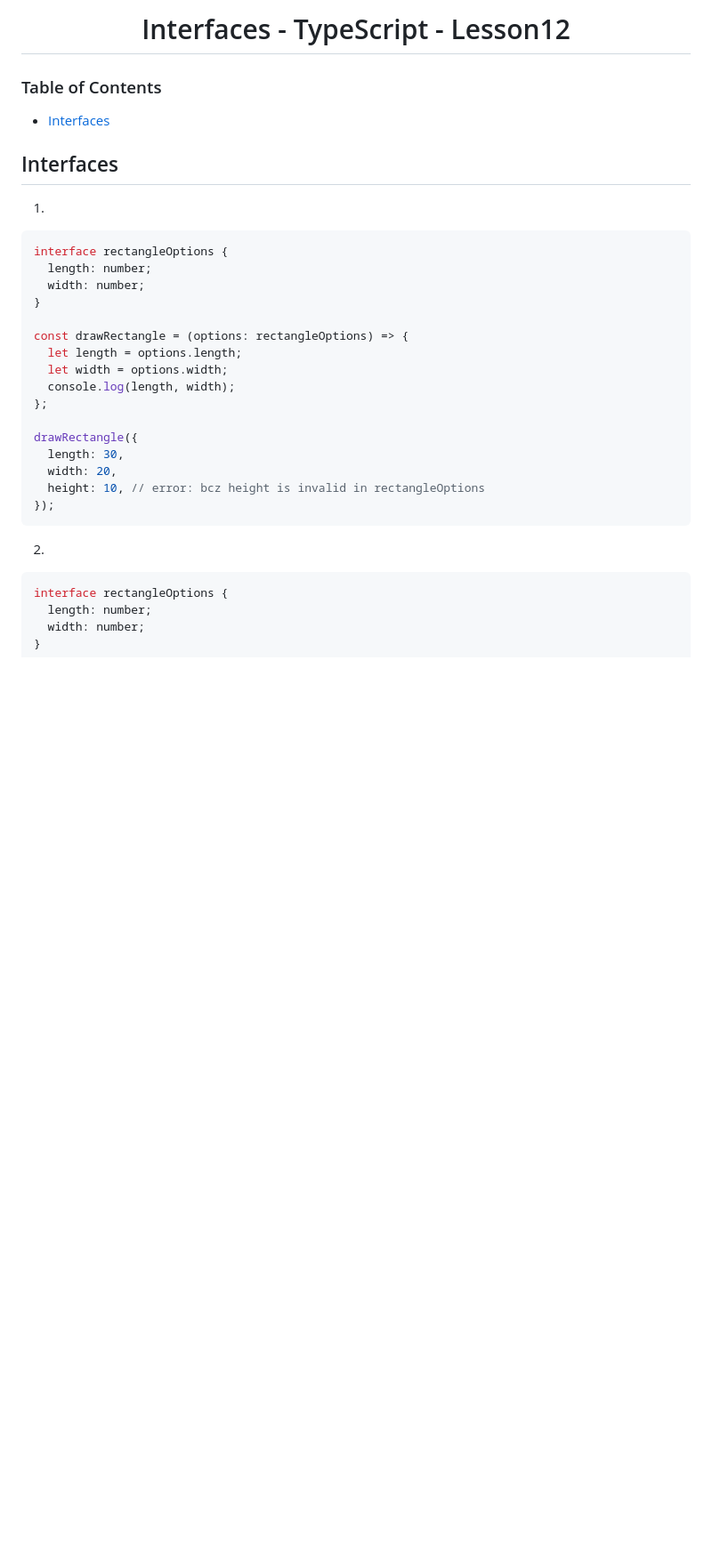
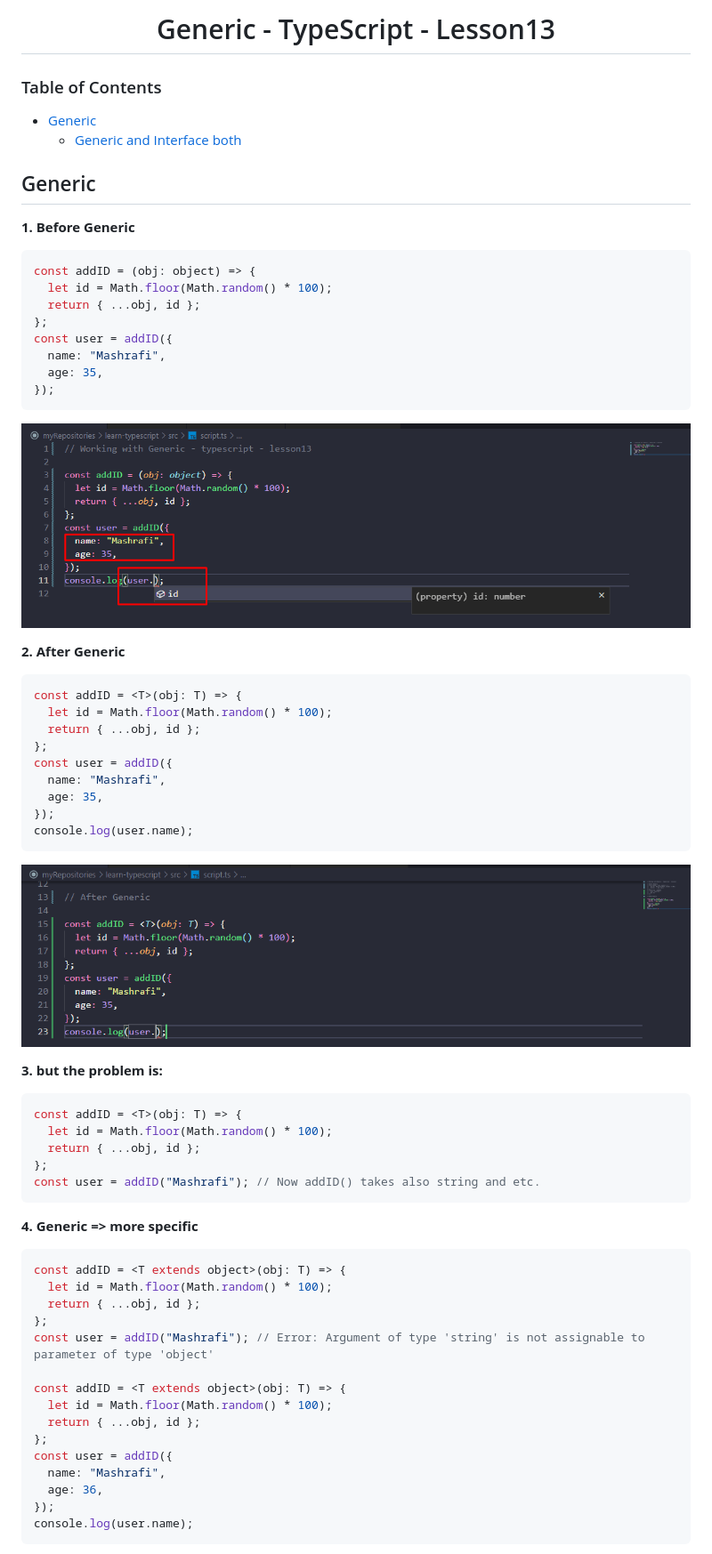
Before and after one commit to Nazmul1582/learn-typescript, a Markdown page: README.md, the part around the change printed below. Shown: that part at 89% size. Rendered like a GitHub page; pictures changed too: images/after-generic.png (added), images/before-generic.png (added); blank space fills up the shorter version.

Commit message:
Generic - TypeScript- Lesson13

````diff
--- a/README.md
+++ b/README.md
@@ -1,40 +1,75 @@
 <br />
  <p align="center">
-    <h1 align="center"> Interfaces - TypeScript - Lesson12 </h1>
+    <h1 align="center"> Generic - TypeScript - Lesson13 </h1>
 </p>
 
 <!-- TABLE OF CONTENTS -->
 
 ### Table of Contents
 
-- [Interfaces](#interfaces)
+- [Generic](#generic)
+  - [Generic and Interface both](#generic-and-interface-both)
 
-## Interfaces
+## Generic
 
-1.
+**1. Before Generic**
 
 ```typescript
-interface rectangleOptions {
-  length: number;
-  width: number;
-}
-
-const drawRectangle = (options: rectangleOptions) => {
-  let length = options.length;
-  let width = options.width;
-  console.log(length, width);
+const addID = (obj: object) => {
+  let id = Math.floor(Math.random() * 100);
+  return { ...obj, id };
 };
-
-drawRectangle({
-  length: 30,
-  width: 20,
-  height: 10, // error: bcz height is invalid in rectangleOptions
+const user = addID({
+  name: "Mashrafi",
+  age: 35,
 });
 ```
 
-2.
+![Before Generic](./images/before-generic.png)
+
+**2. After Generic**
 
 ```typescript
-interface rectangleOptions {
-  length: number;
-  width: number;
+const addID = <T>(obj: T) => {
+  let id = Math.floor(Math.random() * 100);
+  return { ...obj, id };
+};
+const user = addID({
+  name: "Mashrafi",
+  age: 35,
+});
+console.log(user.name);
+```
+
+![After Generic](./images/after-generic.png)
+
+**3. but the problem is:**
+
+```typescript
+const addID = <T>(obj: T) => {
+  let id = Math.floor(Math.random() * 100);
+  return { ...obj, id };
+};
+const user = addID("Mashrafi"); // Now addID() takes also string and etc.
+```
+
+**4. Generic => more specific**
+
+```typescript
+const addID = <T extends object>(obj: T) => {
+  let id = Math.floor(Math.random() * 100);
+  return { ...obj, id };
+};
+const user = addID("Mashrafi"); // Error: Argument of type 'string' is not assignable to parameter of type 'object'
+
+const addID = <T extends object>(obj: T) => {
+  let id = Math.floor(Math.random() * 100);
+  return { ...obj, id };
+};
+const user = addID({
+  name: "Mashrafi",
+  age: 36,
+});
+console.log(user.name);
+```
+
````
Also changed, not shown: other parts of README.md (+48 -115 lines), 4 other files.
